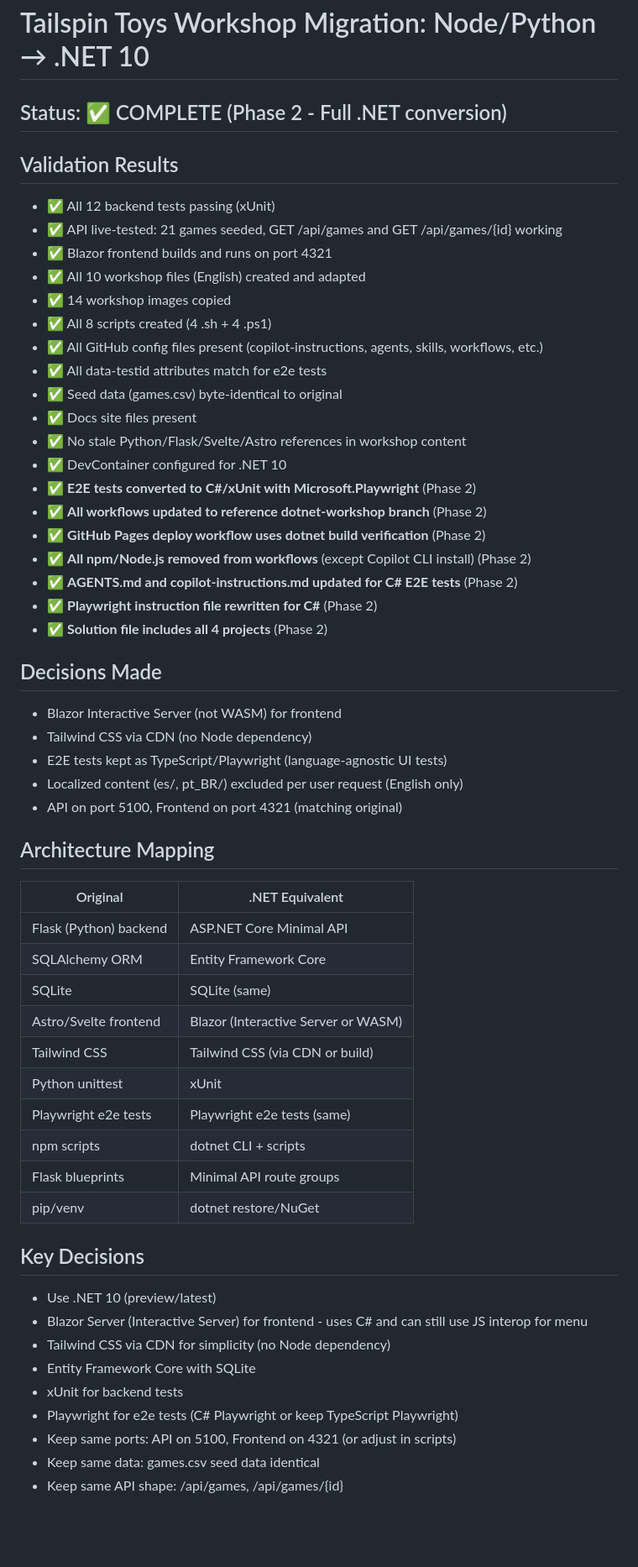
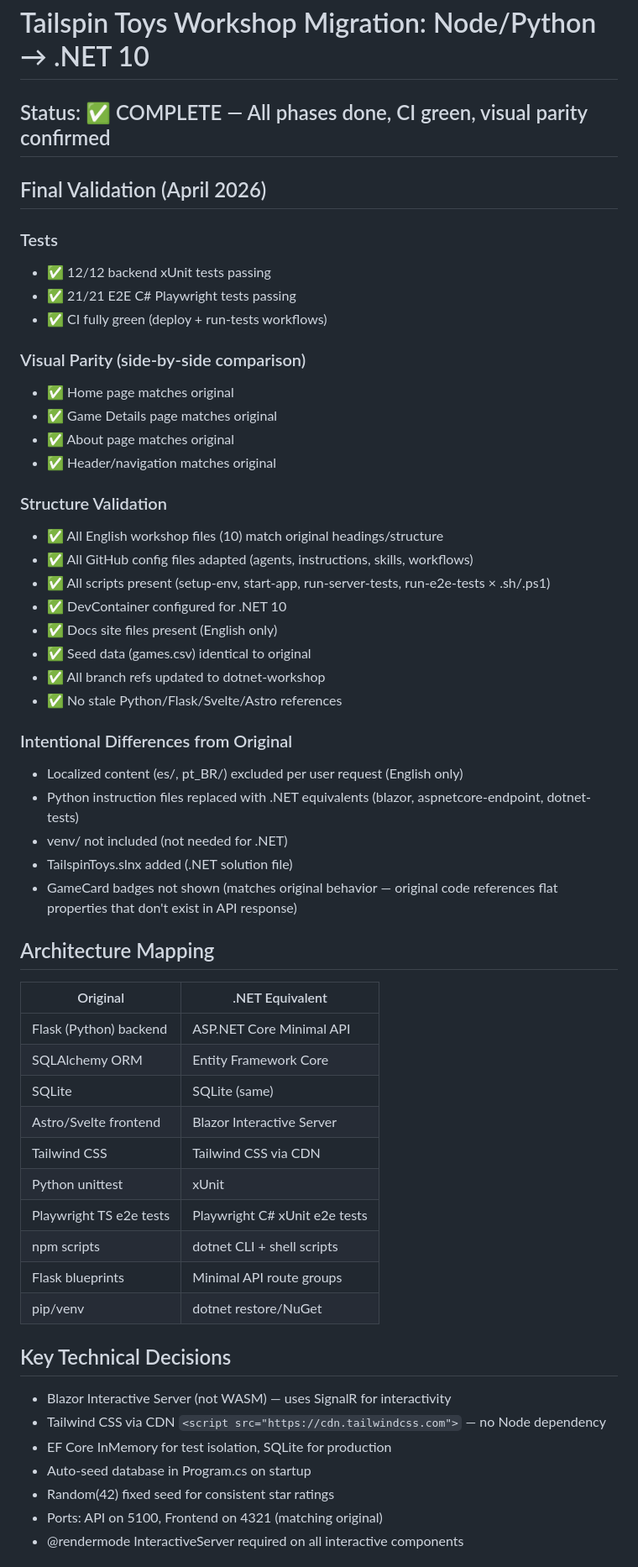
Before and after one commit to mattleibow/tailspin-toys-workshop-dotnet, a Markdown page: .ai/migration-status.md, the part around one of its changes. Shown at 84% size. Drawn GitHub-style; blank space fills up the shorter version.

```diff
--- a/.ai/migration-status.md
+++ b/.ai/migration-status.md
@@ -1,34 +1,36 @@
 # Tailspin Toys Workshop Migration: Node/Python → .NET 10
 
-## Status: ✅ COMPLETE (Phase 2 - Full .NET conversion)
+## Status: ✅ COMPLETE — All phases done, CI green, visual parity confirmed
 
-## Validation Results
-- ✅ All 12 backend tests passing (xUnit)
-- ✅ API live-tested: 21 games seeded, GET /api/games and GET /api/games/{id} working
-- ✅ Blazor frontend builds and runs on port 4321
-- ✅ All 10 workshop files (English) created and adapted
-- ✅ 14 workshop images copied
-- ✅ All 8 scripts created (4 .sh + 4 .ps1)
-- ✅ All GitHub config files present (copilot-instructions, agents, skills, workflows, etc.)
-- ✅ All data-testid attributes match for e2e tests
-- ✅ Seed data (games.csv) byte-identical to original
-- ✅ Docs site files present
-- ✅ No stale Python/Flask/Svelte/Astro references in workshop content
+## Final Validation (April 2026)
+
+### Tests
+- ✅ 12/12 backend xUnit tests passing
+- ✅ 21/21 E2E C# Playwright tests passing
+- ✅ CI fully green (deploy + run-tests workflows)
+
+### Visual Parity (side-by-side comparison)
+- ✅ Home page matches original
+- ✅ Game Details page matches original
+- ✅ About page matches original
+- ✅ Header/navigation matches original
+
+### Structure Validation
+- ✅ All English workshop files (10) match original headings/structure
+- ✅ All GitHub config files adapted (agents, instructions, skills, workflows)
+- ✅ All scripts present (setup-env, start-app, run-server-tests, run-e2e-tests × .sh/.ps1)
 - ✅ DevContainer configured for .NET 10
-- ✅ **E2E tests converted to C#/xUnit with Microsoft.Playwright** (Phase 2)
-- ✅ **All workflows updated to reference dotnet-workshop branch** (Phase 2)
-- ✅ **GitHub Pages deploy workflow uses dotnet build verification** (Phase 2)
-- ✅ **All npm/Node.js removed from workflows** (except Copilot CLI install) (Phase 2)
-- ✅ **AGENTS.md and copilot-instructions.md updated for C# E2E tests** (Phase 2)
-- ✅ **Playwright instruction file rewritten for C#** (Phase 2)
-- ✅ **Solution file includes all 4 projects** (Phase 2)
+- ✅ Docs site files present (English only)
+- ✅ Seed data (games.csv) identical to original
+- ✅ All branch refs updated to dotnet-workshop
+- ✅ No stale Python/Flask/Svelte/Astro references
 
-## Decisions Made
-- Blazor Interactive Server (not WASM) for frontend
-- Tailwind CSS via CDN (no Node dependency)
-- E2E tests kept as TypeScript/Playwright (language-agnostic UI tests)
+### Intentional Differences from Original
 - Localized content (es/, pt_BR/) excluded per user request (English only)
-- API on port 5100, Frontend on port 4321 (matching original)
+- Python instruction files replaced with .NET equivalents (blazor, aspnetcore-endpoint, dotnet-tests)
+- venv/ not included (not needed for .NET)
+- TailspinToys.slnx added (.NET solution file)
+- GameCard badges not shown (matches original behavior — original code references flat properties that don't exist in API response)
 
 ## Architecture Mapping
 
@@ -37,22 +39,20 @@
 | Flask (Python) backend | ASP.NET Core Minimal API |
 | SQLAlchemy ORM | Entity Framework Core |
 | SQLite | SQLite (same) |
-| Astro/Svelte frontend | Blazor (Interactive Server or WASM) |
-| Tailwind CSS | Tailwind CSS (via CDN or build) |
+| Astro/Svelte frontend | Blazor Interactive Server |
+| Tailwind CSS | Tailwind CSS via CDN |
 | Python unittest | xUnit |
-| Playwright e2e tests | Playwright e2e tests (same) |
-| npm scripts | dotnet CLI + scripts |
+| Playwright TS e2e tests | Playwright C# xUnit e2e tests |
+| npm scripts | dotnet CLI + shell scripts |
 | Flask blueprints | Minimal API route groups |
 | pip/venv | dotnet restore/NuGet |
 
-## Key Decisions
-- Use .NET 10 (preview/latest)
-- Blazor Server (Interactive Server) for frontend - uses C# and can still use JS interop for menu
-- Tailwind CSS via CDN for simplicity (no Node dependency)
-- Entity Framework Core with SQLite
-- xUnit for backend tests
-- Playwright for e2e tests (C# Playwright or keep TypeScript Playwright)
-- Keep same ports: API on 5100, Frontend on 4321 (or adjust in scripts)
-- Keep same data: games.csv seed data identical
-- Keep same API shape: /api/games, /api/games/{id}
+## Key Technical Decisions
+- Blazor Interactive Server (not WASM) — uses SignalR for interactivity
+- Tailwind CSS via CDN `<script src="https://cdn.tailwindcss.com">` — no Node dependency
+- EF Core InMemory for test isolation, SQLite for production
+- Auto-seed database in Program.cs on startup
+- Random(42) fixed seed for consistent star ratings
+- Ports: API on 5100, Frontend on 4321 (matching original)
+- @rendermode InteractiveServer required on all interactive components
 
```
Also changed, not shown: other parts of .ai/migration-status.md (+11 -75 lines).
